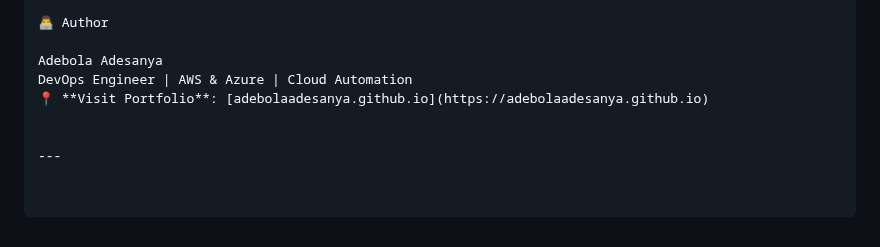
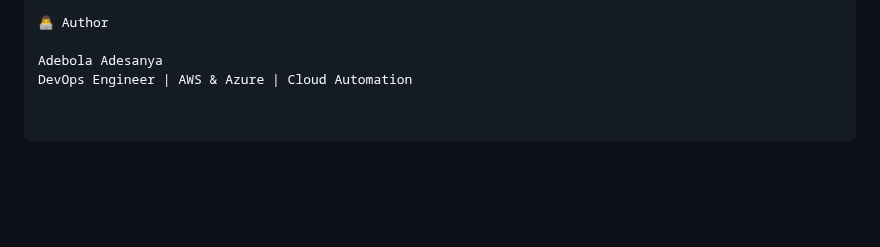
Before and after one commit to DonDebo37/adebolaadesanya.github.io, a Markdown page: readme.md, the part around the change. Drawn GitHub-style; blank space fills up the shorter version.

```diff
--- a/readme.md
+++ b/readme.md
@@ -119,7 +119,3 @@ This project is open-source and available under the MIT License.
 
 Adebola Adesanya
 DevOps Engineer | AWS & Azure | Cloud Automation
-📍 **Visit Portfolio**: [adebolaadesanya.github.io](https://adebolaadesanya.github.io)
-
-
----
```
